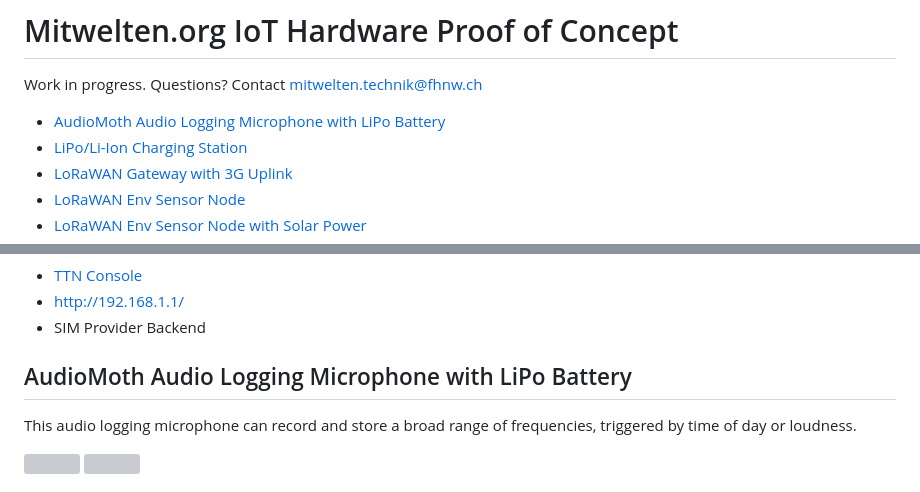
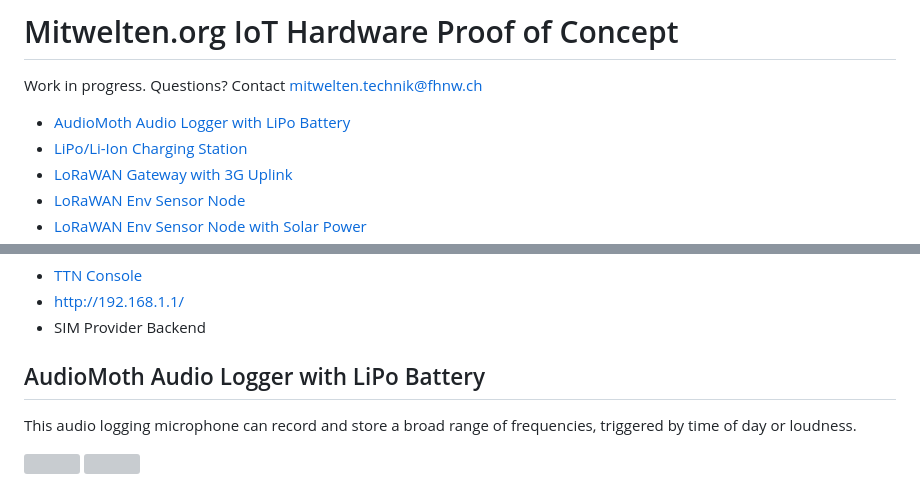
Before and after one commit to mitwelten/mitwelten-iot-hardware-poc, a Markdown page: README.md, 2 parts joined by grey strips. Rendered like a GitHub page; grey boxes are pictures that could not be loaded.

```diff
--- a/README.md
+++ b/README.md
@@ -2,7 +2,7 @@
 
 Work in progress. Questions? Contact [mitwelten.technik@fhnw.ch](mailto:mitwelten.technik@fhnw.ch)
 
-- [AudioMoth Audio Logging Microphone with LiPo Battery](#audiomoth-audio-logging-microphone-with-lipo-battery)
+- [AudioMoth Audio Logger with LiPo Battery](#audiomoth-audio-logger-with-lipo-battery)
 - [LiPo/Li-Ion Charging Station](#lipoli-ion-charging-station)
 - [LoRaWAN Gateway with 3G Uplink](#lorawan-gateway-with-3g-uplink)
 - [LoRaWAN Env Sensor Node](#lorawan-env-sensor-node)
@@ -128,7 +128,7 @@ This LoRaWAN gateway provides Internet-connectivity to LoRaWAN sensor nodes over
 - http://192.168.1.1/
 - SIM Provider Backend
 
-## AudioMoth Audio Logging Microphone with LiPo Battery
+## AudioMoth Audio Logger with LiPo Battery
 This audio logging microphone can record and store a broad range of frequencies, triggered by time of day or loudness.
 
 <img src="https://live.staticflickr.com/65535/51145373400_7879ec11d9.jpg"/>
```
